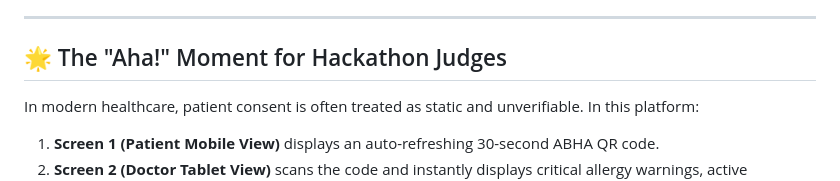
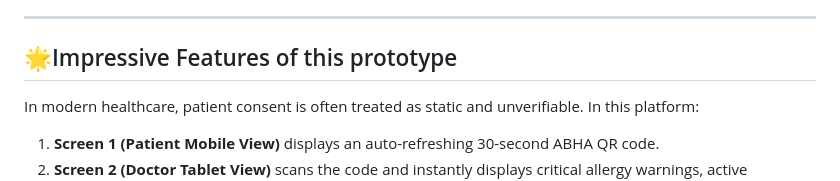
Before and after one commit to Meghana0014/Consent_Driven_HealthRecord, a Markdown page: README.md, the part around the change. GitHub-like rendering.

```diff
--- a/README.md
+++ b/README.md
@@ -5,7 +5,7 @@ A lightweight, mobile-first web platform connecting patients and healthcare prov
 
 ---
 
-## 🌟 The "Aha!" Moment for Hackathon Judges
+## 🌟Impressive Features of this prototype
 In modern healthcare, patient consent is often treated as static and unverifiable. In this platform:
 1. **Screen 1 (Patient Mobile View)** displays an auto-refreshing 30-second ABHA QR code.
 2. **Screen 2 (Doctor Tablet View)** scans the code and instantly displays critical allergy warnings, active medications, and duplication lab alerts in **< 1 second**.
```
